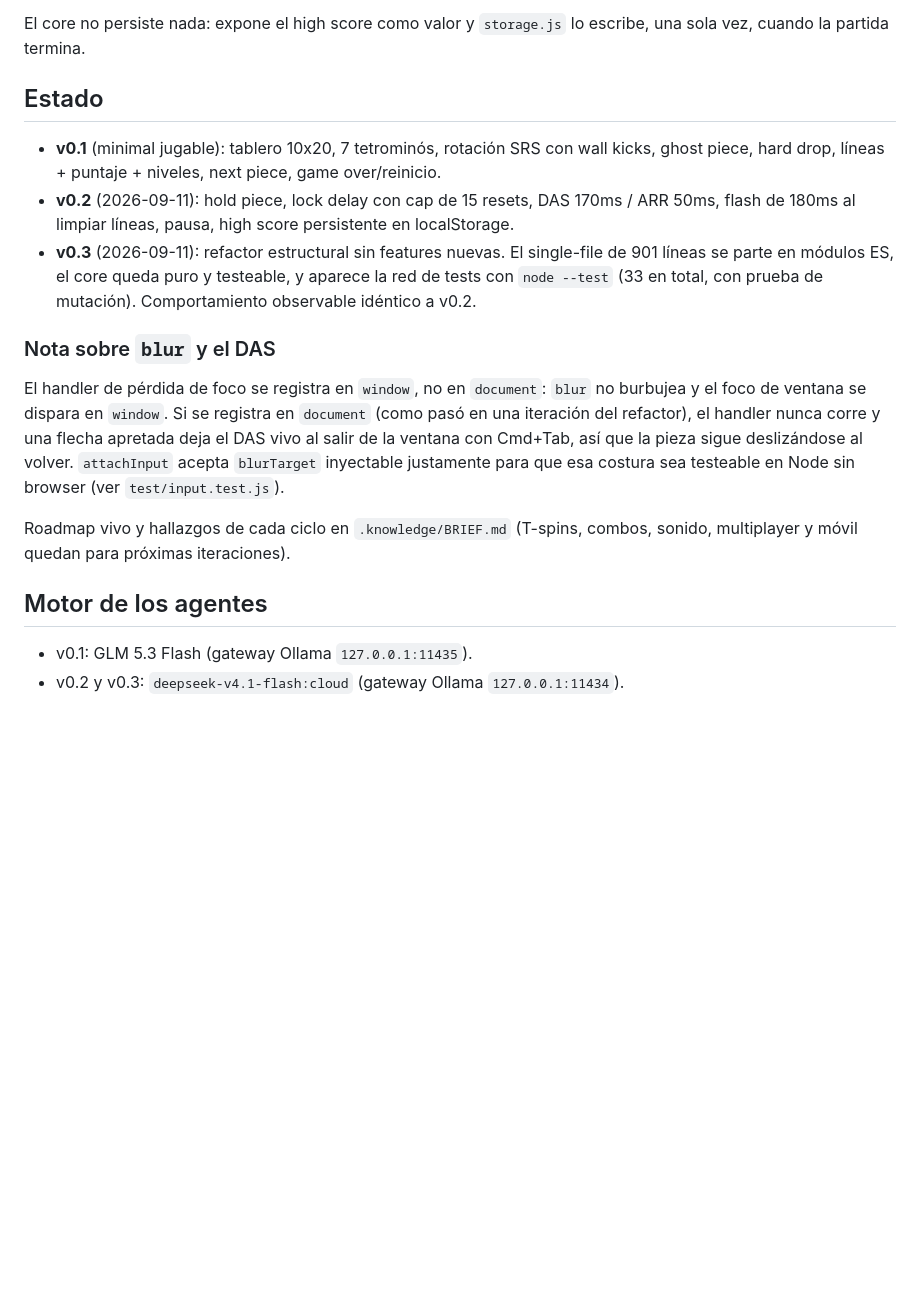
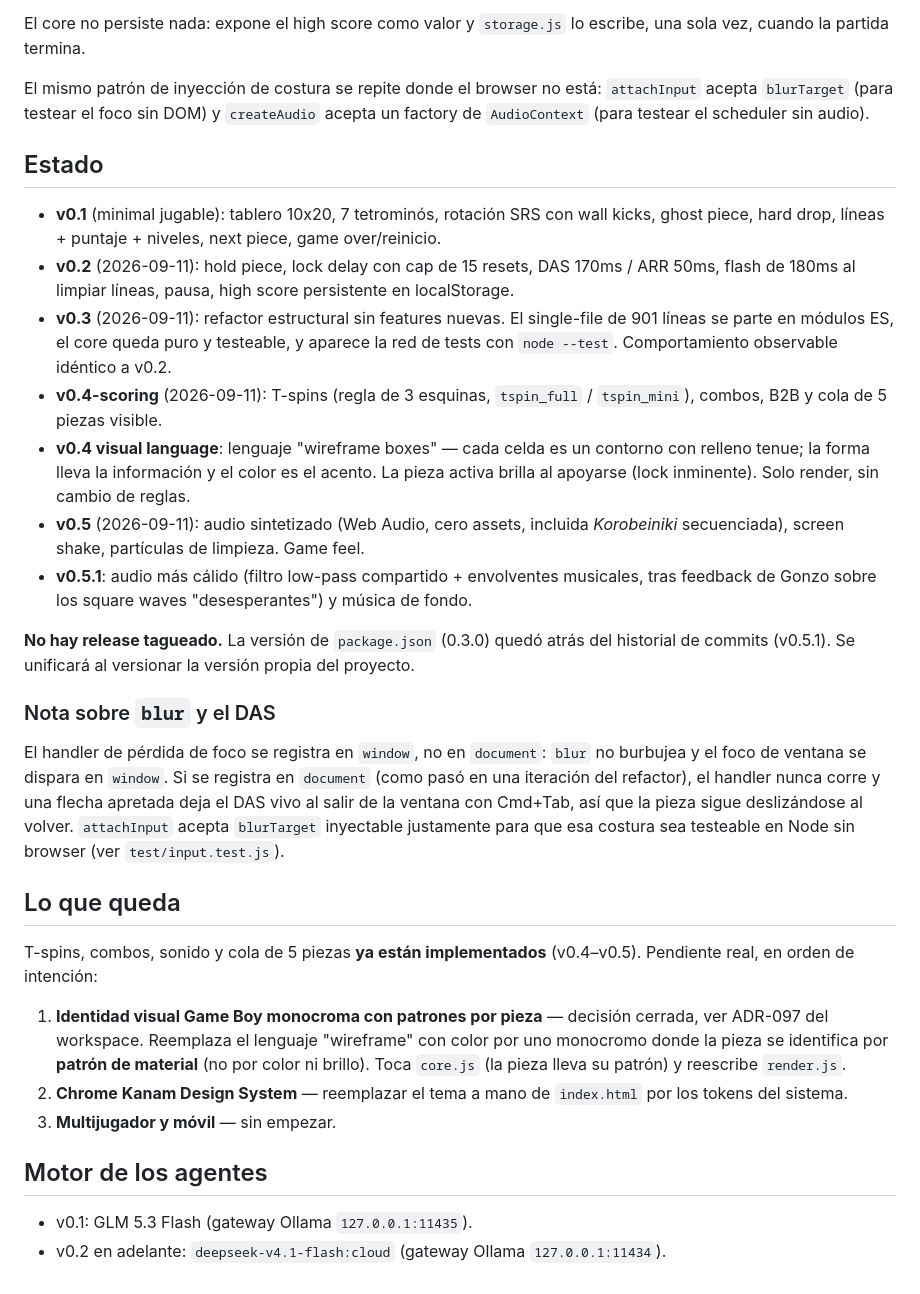
Before and after one commit to gonzoblasco/kanam-tetris, a Markdown page: README.md, the part around one of its changes. Rendered like a GitHub page; blank space fills up the shorter version.

```diff
--- a/README.md
+++ b/README.md
@@ -53,19 +67,33 @@ test/input.test.js cableado del browser (blur en window, DAS al perder foco)
 
 El core no persiste nada: expone el high score como valor y `storage.js` lo escribe, una sola vez, cuando la partida termina.
+
+El mismo patrón de inyección de costura se repite donde el browser no está: `attachInput` acepta `blurTarget` (para testear el foco sin DOM) y `createAudio` acepta un factory de `AudioContext` (para testear el scheduler sin audio).
 
 ## Estado
 
 - **v0.1** (minimal jugable): tablero 10x20, 7 tetrominós, rotación SRS con wall kicks, ghost piece, hard drop, líneas + puntaje + niveles, next piece, game over/reinicio.
 - **v0.2** (2026-09-11): hold piece, lock delay con cap de 15 resets, DAS 170ms / ARR 50ms, flash de 180ms al limpiar líneas, pausa, high score persistente en localStorage.
-- **v0.3** (2026-09-11): refactor estructural sin features nuevas. El single-file de 901 líneas se parte en módulos ES, el core queda puro y testeable, y aparece la red de tests con `node --test` (33 en total, con prueba de mutación). Comportamiento observable idéntico a v0.2.
+- **v0.3** (2026-09-11): refactor estructural sin features nuevas. El single-file de 901 líneas se parte en módulos ES, el core queda puro y testeable, y aparece la red de tests con `node --test`. Comportamiento observable idéntico a v0.2.
+- **v0.4-scoring** (2026-09-11): T-spins (regla de 3 esquinas, `tspin_full` / `tspin_mini`), combos, B2B y cola de 5 piezas visible.
+- **v0.4 visual language**: lenguaje "wireframe boxes" — cada celda es un contorno con relleno tenue; la forma lleva la información y el color es el acento. La pieza activa brilla al apoyarse (lock inminente). Solo render, sin cambio de reglas.
+- **v0.5** (2026-09-11): audio sintetizado (Web Audio, cero assets, incluida *Korobeiniki* secuenciada), screen shake, partículas de limpieza. Game feel.
+- **v0.5.1**: audio más cálido (filtro low-pass compartido + envolventes musicales, tras feedback de Gonzo sobre los square waves "desesperantes") y música de fondo.
+
+**No hay release tagueado.** La versión de `package.json` (0.3.0) quedó atrás del historial de commits (v0.5.1). Se unificará al versionar la versión propia del proyecto.
 
 ### Nota sobre `blur` y el DAS
 
 El handler de pérdida de foco se registra en `window`, no en `document`: `blur` no burbujea y el foco de ventana se dispara en `window`. Si se registra en `document` (como pasó en una iteración del refactor), el handler nunca corre y una flecha apretada deja el DAS vivo al salir de la ventana con Cmd+Tab, así que la pieza sigue deslizándose al volver. `attachInput` acepta `blurTarget` inyectable justamente para que esa costura sea testeable en Node sin browser (ver `test/input.test.js`).
 
-Roadmap vivo y hallazgos de cada ciclo en `.knowledge/BRIEF.md` (T-spins, combos, sonido, multiplayer y móvil quedan para próximas iteraciones).
+## Lo que queda
+
+T-spins, combos, sonido y cola de 5 piezas **ya están implementados** (v0.4–v0.5). Pendiente real, en orden de intención:
+
+1. **Identidad visual Game Boy monocroma con patrones por pieza** — decisión cerrada, ver ADR-097 del workspace. Reemplaza el lenguaje "wireframe" con color por uno monocromo donde la pieza se identifica por **patrón de material** (no por color ni brillo). Toca `core.js` (la pieza lleva su patrón) y reescribe `render.js`.
+2. **Chrome Kanam Design System** — reemplazar el tema a mano de `index.html` por los tokens del sistema.
+3. **Multijugador y móvil** — sin empezar.
 
 ## Motor de los agentes
 
 - v0.1: GLM 5.3 Flash (gateway Ollama `127.0.0.1:11435`).
-- v0.2 y v0.3: `deepseek-v4.1-flash:cloud` (gateway Ollama `127.0.0.1:11434`).
+- v0.2 en adelante: `deepseek-v4.1-flash:cloud` (gateway Ollama `127.0.0.1:11434`).
```
Also changed, not shown: other parts of README.md (+25 -11 lines).
